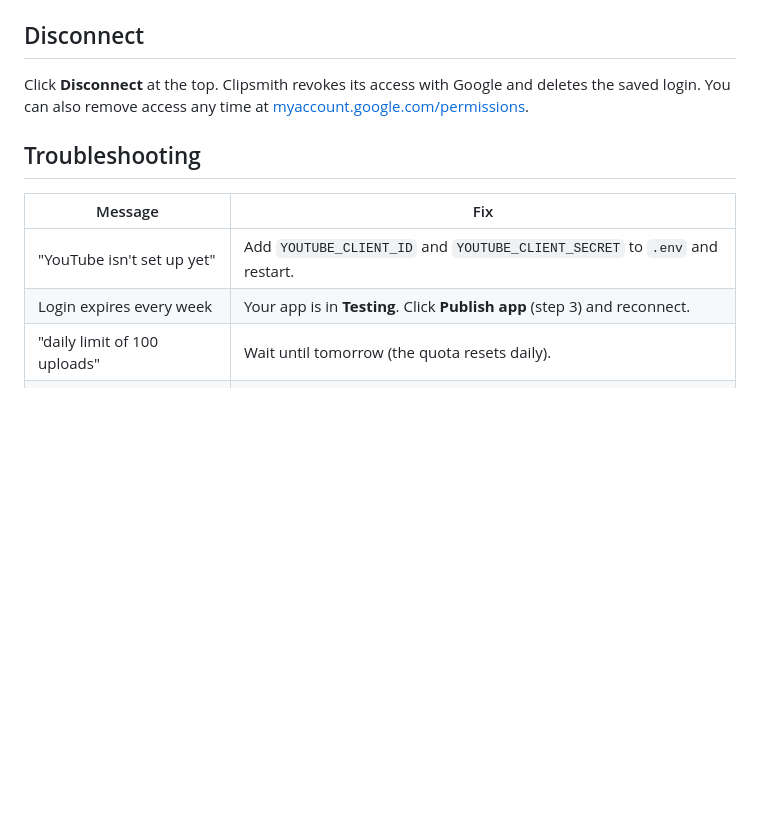
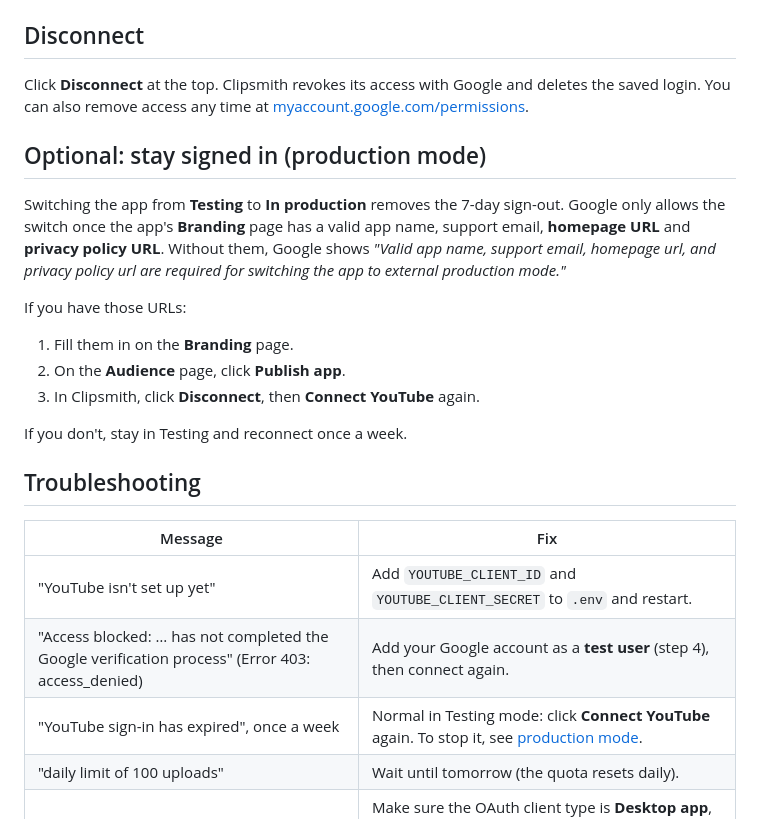
Before and after one commit to AbdulSamad94/clipsmith, a Markdown page: docs/youtube-setup.md, the part around one of its changes. GitHub-like rendering; blank space fills up the shorter version.

```diff
--- a/docs/youtube-setup.md
+++ b/docs/youtube-setup.md
@@ -68,11 +83,23 @@ Click **Post to YouTube** on any clip. The title, description and hashtags are p
 
 Click **Disconnect** at the top. Clipsmith revokes its access with Google and deletes the saved login. You can also remove access any time at [myaccount.google.com/permissions](https://myaccount.google.com/permissions).
 
+## Optional: stay signed in (production mode)
+
+Switching the app from **Testing** to **In production** removes the 7-day sign-out. Google only allows the switch once the app's **Branding** page has a valid app name, support email, **homepage URL** and **privacy policy URL**. Without them, Google shows *"Valid app name, support email, homepage url, and privacy policy url are required for switching the app to external production mode."*
+
+If you have those URLs:
+1. Fill them in on the **Branding** page.
+2. On the **Audience** page, click **Publish app**.
+3. In Clipsmith, click **Disconnect**, then **Connect YouTube** again.
+
+If you don't, stay in Testing and reconnect once a week.
+
 ## Troubleshooting
 
 | Message | Fix |
 |---|---|
 | "YouTube isn't set up yet" | Add `YOUTUBE_CLIENT_ID` and `YOUTUBE_CLIENT_SECRET` to `.env` and restart. |
-| Login expires every week | Your app is in **Testing**. Click **Publish app** (step 3) and reconnect. |
+| "Access blocked: … has not completed the Google verification process" (Error 403: access_denied) | Add your Google account as a **test user** (step 4), then connect again. |
+| "YouTube sign-in has expired", once a week | Normal in Testing mode: click **Connect YouTube** again. To stop it, see [production mode](#optional-stay-signed-in-production-mode). |
 | "daily limit of 100 uploads" | Wait until tomorrow (the quota resets daily). |
 | `redirect_uri_mismatch` | Make sure the OAuth client type is **Desktop app**, not Web application, and open Clipsmith at `http://127.0.0.1:8765`. |
```
Also changed, not shown: other parts of docs/youtube-setup.md (+23 -8 lines), docs/images/youtube-consent-screen-link.png (added), 1 other file.
